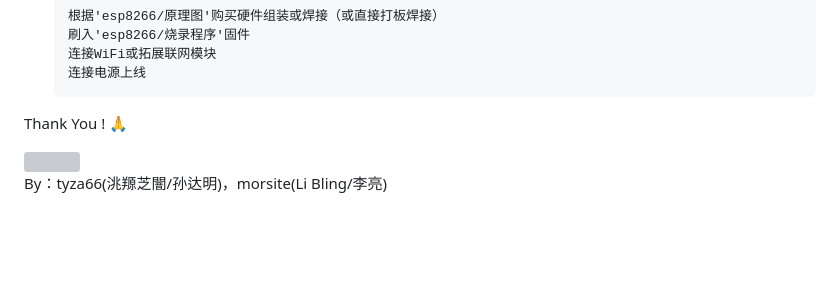
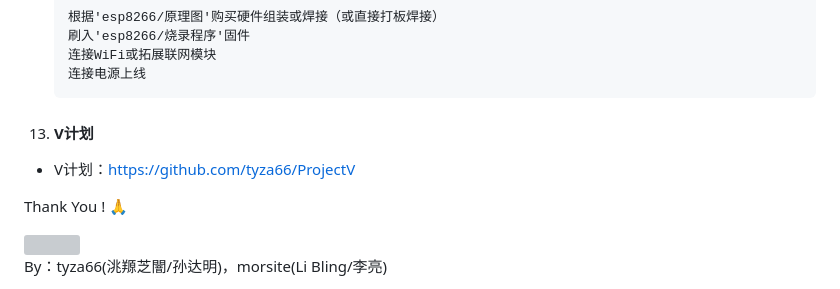
Before and after one commit to tyza66/GreenBelt, a Markdown page: README.md, the part around the change. Rendered like a GitHub page; blank space fills up the shorter version; grey boxes are pictures that could not be loaded.

````diff
--- a/README.md
+++ b/README.md
@@ -208,6 +208,8 @@
     连接WiFi或拓展联网模块
     连接电源上线
     ```
+13. #### V计划
+- V计划：https://github.com/tyza66/ProjectV
 
 Thank You ! 🙏
 
````
